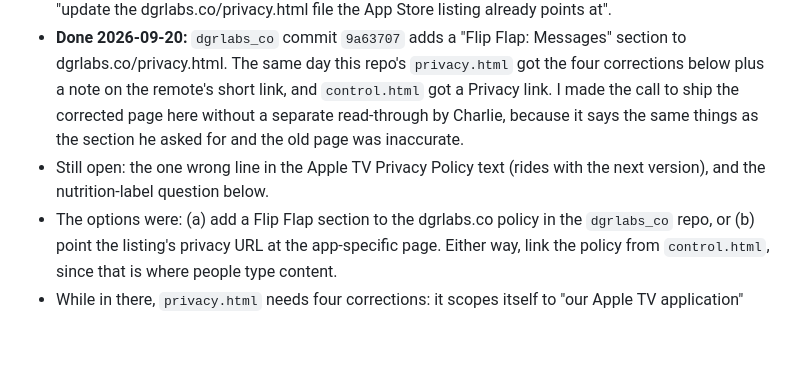
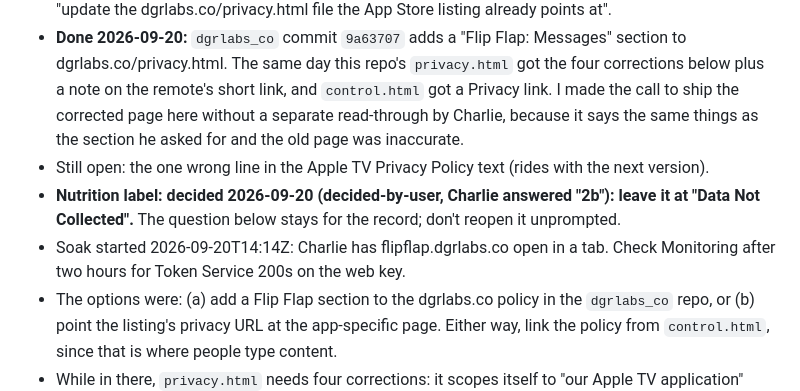
Before and after one commit to cwooddgr/split-flap, a Markdown page: docs/AUDIT_2026-09.md, the part around the change. Drawn GitHub-style; blank space fills up the shorter version.

Commit message:
Record the nutrition label decision and the soak start
Co-Authored-By: Claude Fable 5.1 <noreply@anthropic.com>

```diff
--- a/docs/AUDIT_2026-09.md
+++ b/docs/AUDIT_2026-09.md
@@ -49,7 +49,9 @@ gcloud services api-keys update \
 - **Correction, 2026-09-20 (verified through the App Store Connect API):** the mismatch is the URL only. tvOS apps also carry an "Apple TV Privacy Policy" text field, and ours holds a Flip Flap policy dated March 30, 2026 that names Firebase anonymous auth and Firestore and gives support@dgrlabs.co as the contact. That text is what someone sees on an Apple TV. The URL is what the web and iPhone App Store pages link to. One line in the text is off: it says a message carries "an anonymous session identifier", and the room document stores no such thing (`text`, `source`, `updatedAt`, `expiresAt`).
 - **Decided 2026-09-20 (decided-by-user):** Charlie first answered "2b" (point the listing at the app-specific page). Apple's property table marks Privacy Policy URL as not editable without a new app version (my reading of the table's checkmarks, not confirmed by trying it), so he changed his answer: "update the dgrlabs.co/privacy.html file the App Store listing already points at".
 - **Done 2026-09-20:** `dgrlabs_co` commit `9a63707` adds a "Flip Flap: Messages" section to dgrlabs.co/privacy.html. The same day this repo's `privacy.html` got the four corrections below plus a note on the remote's short link, and `control.html` got a Privacy link. I made the call to ship the corrected page here without a separate read-through by Charlie, because it says the same things as the section he asked for and the old page was inaccurate.
-- Still open: the one wrong line in the Apple TV Privacy Policy text (rides with the next version), and the nutrition-label question below.
+- Still open: the one wrong line in the Apple TV Privacy Policy text (rides with the next version).
+- **Nutrition label: decided 2026-09-20 (decided-by-user, Charlie answered "2b"): leave it at "Data Not Collected".** The question below stays for the record; don't reopen it unprompted.
+- Soak started 2026-09-20T14:14Z: Charlie has flipflap.dgrlabs.co open in a tab. Check Monitoring after two hours for Token Service 200s on the web key.
 - The options were: (a) add a Flip Flap section to the dgrlabs.co policy in the `dgrlabs_co` repo, or (b) point the listing's privacy URL at the app-specific page. Either way, link the policy from `control.html`, since that is where people type content.
 - While in there, `privacy.html` needs four corrections: it scopes itself to "our Apple TV application" though the data enters through the web remote; "only transmitted between your devices" understates that anyone signed in who has the room ID can read and write the room; "after 7 days" is 7 days after the last message, and deletion can lag by about a day; and the contact is a GitHub link, not support@dgrlabs.co.
 - Open question for Charlie: the nutrition label says "Data Not Collected". Firebase's own disclosure page says Firebase Authentication "generates and stores identifiers for user authentication purposes". The cautious answer is Identifiers, User ID, not linked, App Functionality, with a matching `NSPrivacyCollectedDataTypes` entry in `PrivacyInfo.xcprivacy`. Changing the label is an App Store Connect edit; the manifest change rides with the next tvOS build.
```
